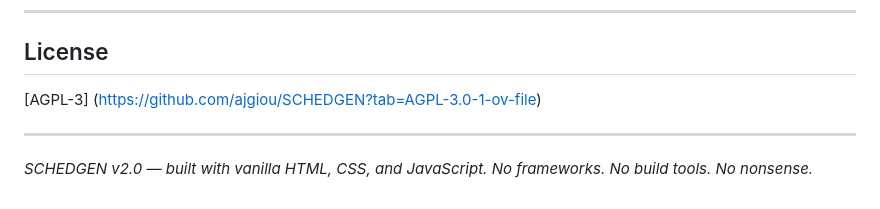
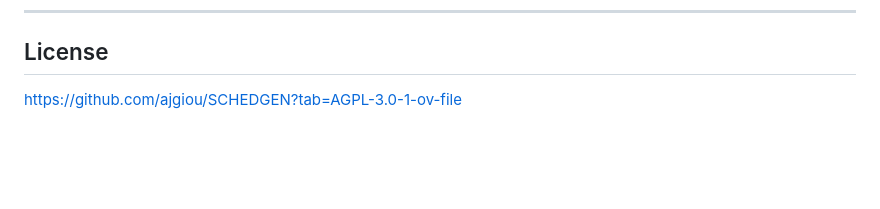
Before and after one commit to ajgiou/SCHEDGEN, a Markdown page: README.md, the part around the change. Drawn GitHub-style; blank space fills up the shorter version.

```diff
--- a/README.md
+++ b/README.md
@@ -359,8 +359,4 @@ SCHEDGEN loads two CDN libraries for export functionality:
 
 ## License
 
-[AGPL-3] (https://github.com/ajgiou/SCHEDGEN?tab=AGPL-3.0-1-ov-file)
-
----
-
-*SCHEDGEN v2.0 — built with vanilla HTML, CSS, and JavaScript. No frameworks. No build tools. No nonsense.*
+https://github.com/ajgiou/SCHEDGEN?tab=AGPL-3.0-1-ov-file
```
